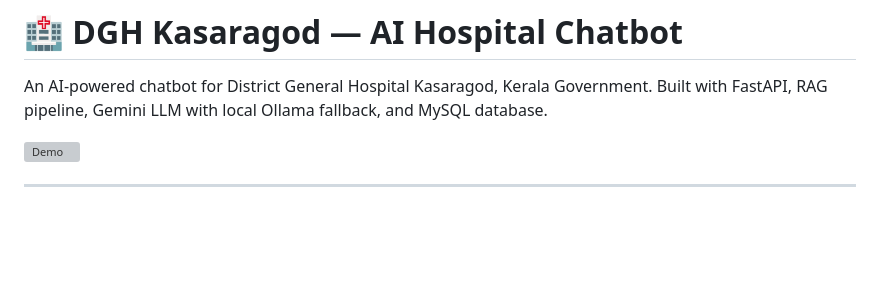
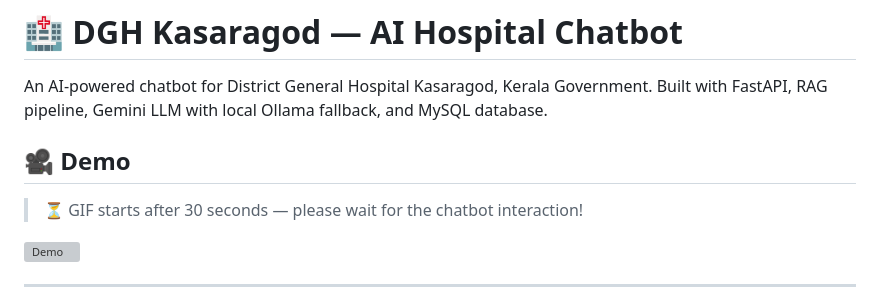
Before and after one commit to Pravitha-S/LLM-AI, a Markdown page: README.md, the part around the change. GitHub-like rendering; blank space fills up the shorter version; grey boxes are pictures that could not be loaded.

```diff
--- a/README.md
+++ b/README.md
@@ -3,6 +3,9 @@
 An AI-powered chatbot for District General Hospital Kasaragod,
 Kerala Government. Built with FastAPI, RAG pipeline,
 Gemini LLM with local Ollama fallback, and MySQL database.
+
+## 🎥 Demo
+> ⏳ GIF starts after 30 seconds — please wait for the chatbot interaction!
 
 ![Demo](Screenshots/demo.gif)
 
```
